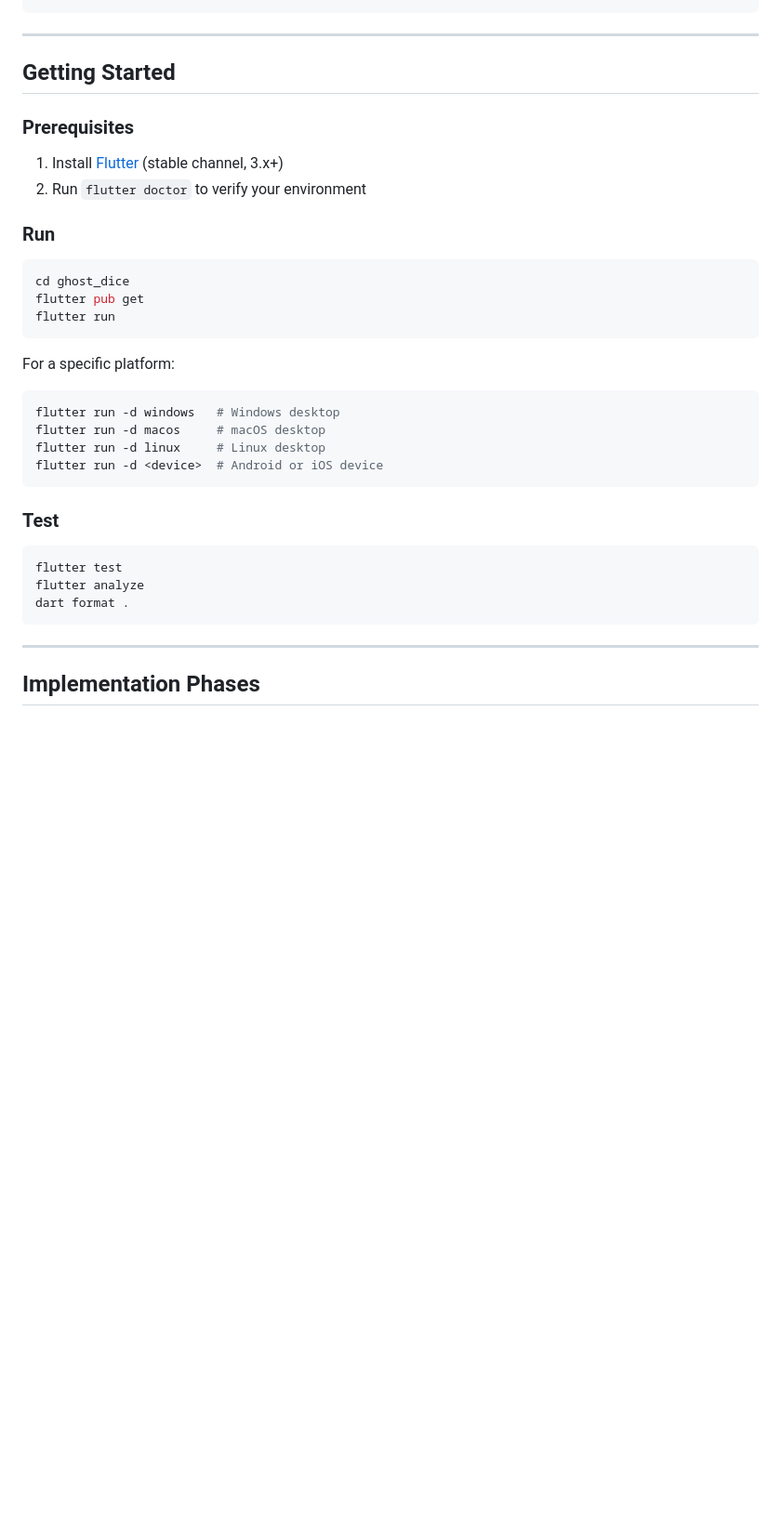
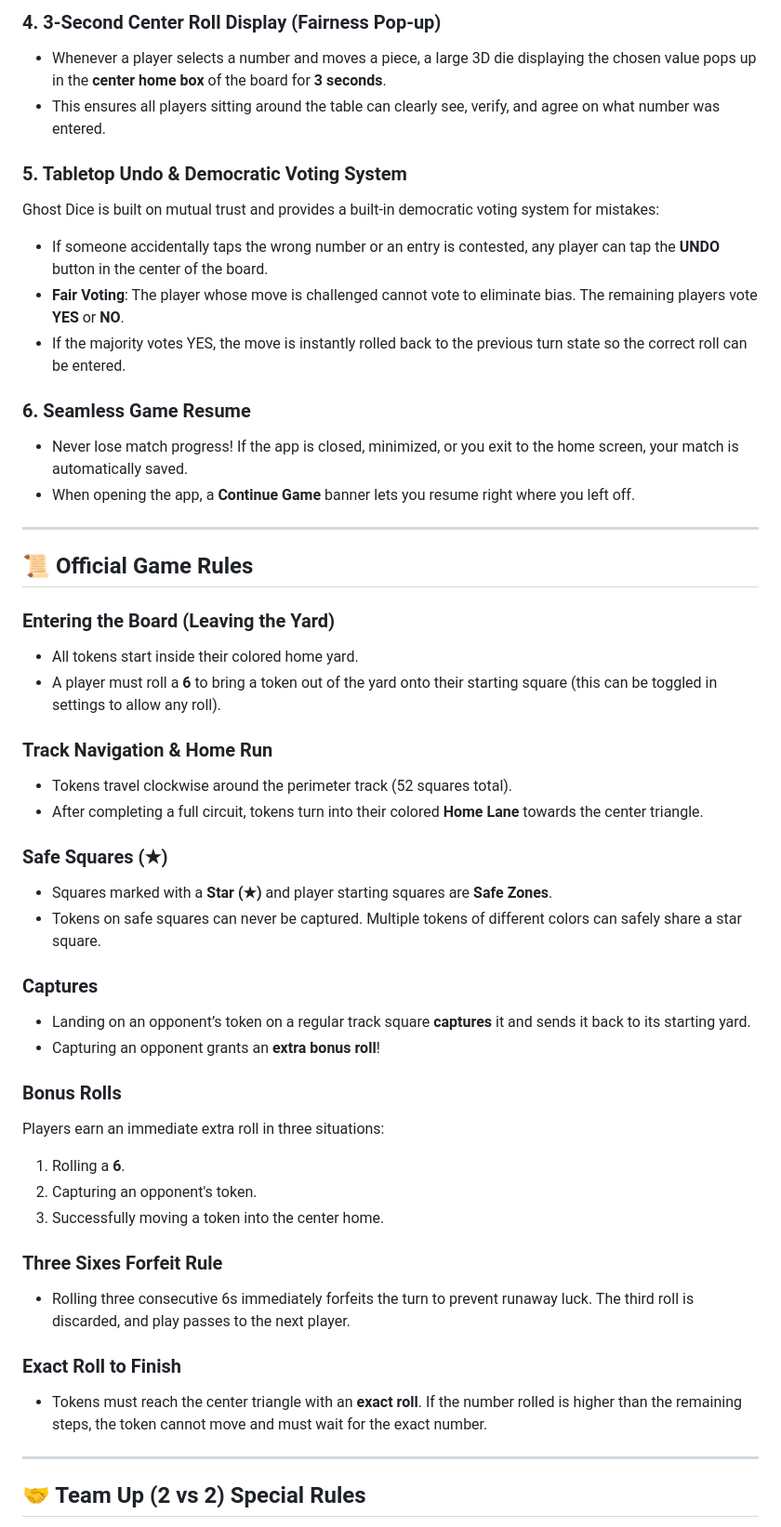
Before and after one commit to zeeshan8540/ghost_dice, a Markdown page: README.md, the part around one of its changes. Shown at 93% size. GitHub-like rendering; blank space fills up the shorter version.

````diff
--- a/README.md
+++ b/README.md
@@ -63,39 +53,50 @@ lib/
+### 4. 3-Second Center Roll Display (Fairness Pop-up)
+- Whenever a player selects a number and moves a piece, a large 3D die displaying the chosen value pops up in the **center home box** of the board for **3 seconds**.
+- This ensures all players sitting around the table can clearly see, verify, and agree on what number was entered.
+
+### 5. Tabletop Undo & Democratic Voting System
+Ghost Dice is built on mutual trust and provides a built-in democratic voting system for mistakes:
+- If someone accidentally taps the wrong number or an entry is contested, any player can tap the **UNDO** button in the center of the board.
+- **Fair Voting**: The player whose move is challenged cannot vote to eliminate bias. The remaining players vote **YES** or **NO**.
+- If the majority votes YES, the move is instantly rolled back to the previous turn state so the correct roll can be entered.
+
+### 6. Seamless Game Resume
+- Never lose match progress! If the app is closed, minimized, or you exit to the home screen, your match is automatically saved.
+- When opening the app, a **Continue Game** banner lets you resume right where you left off.
 
 ---
 
-## Getting Started
+## 📜 Official Game Rules
 
-### Prerequisites
+### Entering the Board (Leaving the Yard)
+- All tokens start inside their colored home yard.
+- A player must roll a **6** to bring a token out of the yard onto their starting square (this can be toggled in settings to allow any roll).
 
-1. Install [Flutter](https://docs.flutter.dev/get-started/install) (stable channel, 3.x+)
-2. Run `flutter doctor` to verify your environment
+### Track Navigation & Home Run
+- Tokens travel clockwise around the perimeter track (52 squares total).
+- After completing a full circuit, tokens turn into their colored **Home Lane** towards the center triangle.
 
-### Run
+### Safe Squares (★)
+- Squares marked with a **Star (★)** and player starting squares are **Safe Zones**.
+- Tokens on safe squares can never be captured. Multiple tokens of different colors can safely share a star square.
 
-```bash
-cd ghost_dice
-flutter pub get
-flutter run
-```
+### Captures
+- Landing on an opponent’s token on a regular track square **captures** it and sends it back to its starting yard.
+- Capturing an opponent grants an **extra bonus roll**!
 
-For a specific platform:
+### Bonus Rolls
+Players earn an immediate extra roll in three situations:
+1. Rolling a **6**.
+2. Capturing an opponent's token.
+3. Successfully moving a token into the center home.
 
-```bash
-flutter run -d windows   # Windows desktop
-flutter run -d macos     # macOS desktop
-flutter run -d linux     # Linux desktop
-flutter run -d <device>  # Android or iOS device
-```
+### Three Sixes Forfeit Rule
+- Rolling three consecutive 6s immediately forfeits the turn to prevent runaway luck. The third roll is discarded, and play passes to the next player.
 
-### Test
-
-```bash
-flutter test
-flutter analyze
-dart format .
-```
+### Exact Roll to Finish
+- Tokens must reach the center triangle with an **exact roll**. If the number rolled is higher than the remaining steps, the token cannot move and must wait for the exact number.
 
 ---
 
-## Implementation Phases
+## 🤝 Team Up (2 vs 2) Special Rules
 
````
Also changed, not shown: other parts of README.md (+63 -71 lines).
